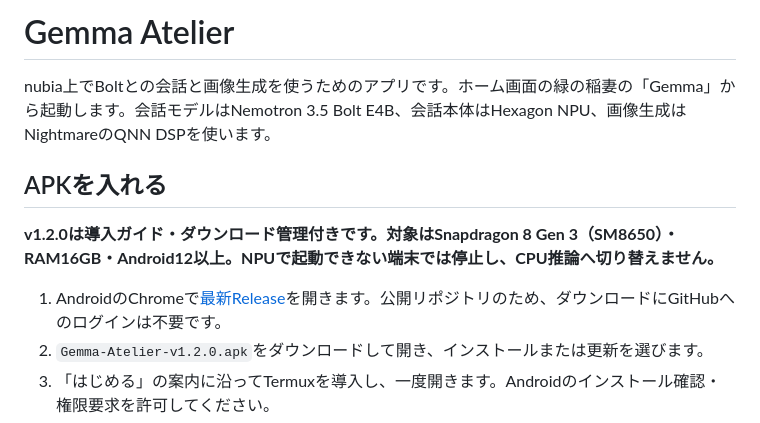
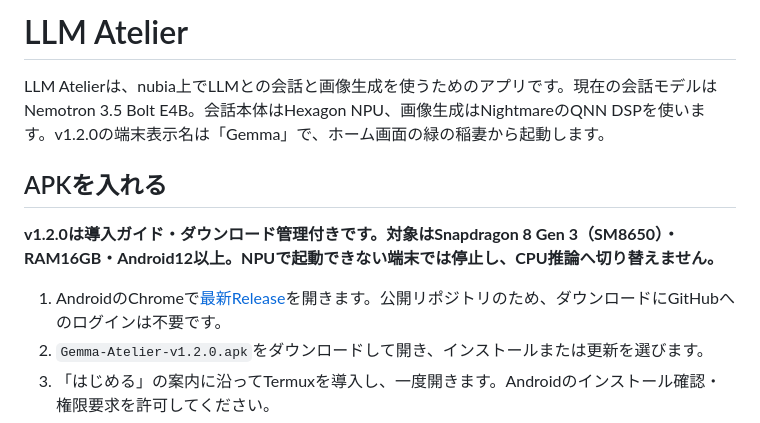
Before and after one commit to RNA4219/gemma-atelier, a Markdown page: README.md, the part around one of its changes. Drawn GitHub-style.

Commit message:
配布プロジェクト名をLLM Atelierへ変更

```diff
--- a/README.md
+++ b/README.md
@@ -1,6 +1,6 @@
-# Gemma Atelier
+# LLM Atelier
 
-nubia上でBoltとの会話と画像生成を使うためのアプリです。ホーム画面の緑の稲妻の「Gemma」から起動します。会話モデルはNemotron 3.5 Bolt E4B、会話本体はHexagon NPU、画像生成はNightmareのQNN DSPを使います。
+LLM Atelierは、nubia上でLLMとの会話と画像生成を使うためのアプリです。現在の会話モデルはNemotron 3.5 Bolt E4B。会話本体はHexagon NPU、画像生成はNightmareのQNN DSPを使います。v1.2.0の端末表示名は「Gemma」で、ホーム画面の緑の稲妻から起動します。
 
 ## APKを入れる
 
```
Also changed, not shown: other parts of README.md (+1 -1 lines), docs/SETUP.md (+2 -2 lines).
